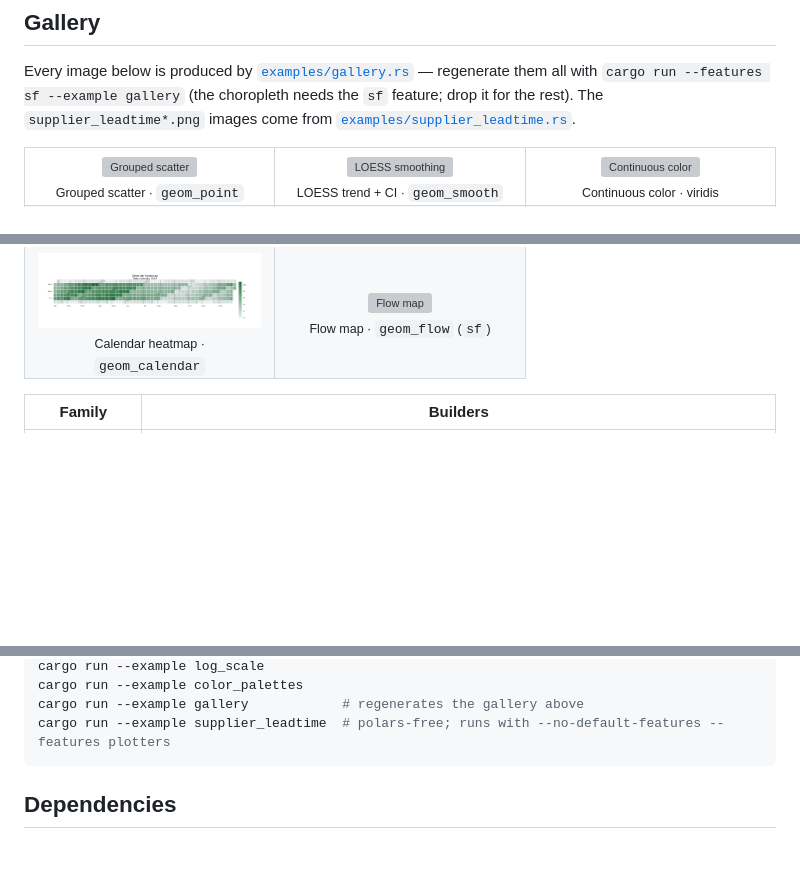
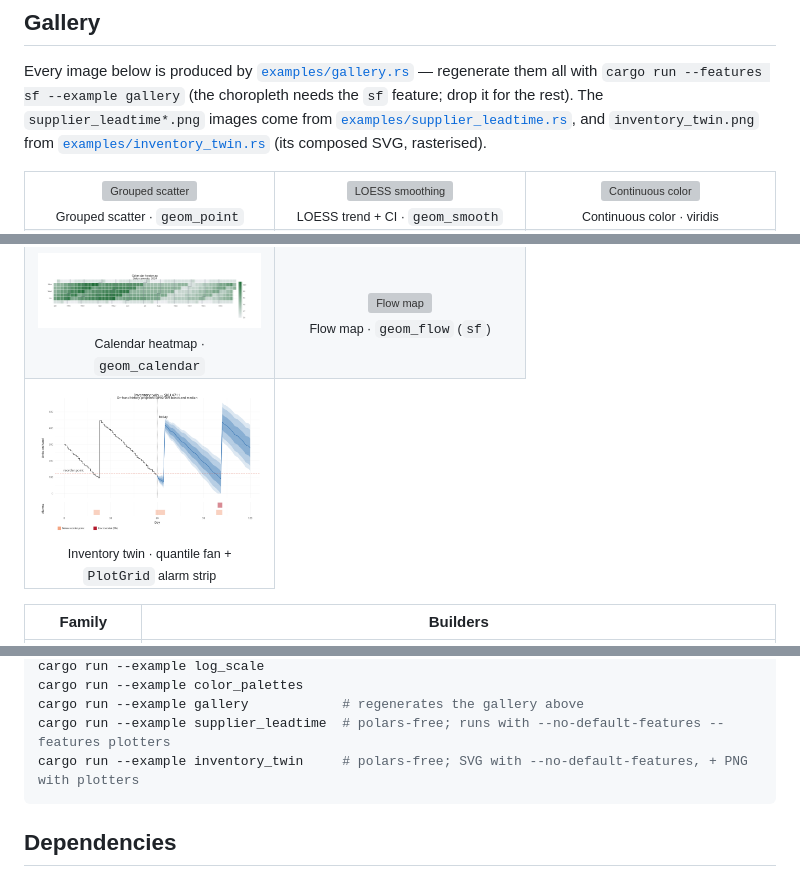
Before and after one commit to sipemu/ggplot-rs, a Markdown page: README.md, 3 parts joined by grey strips. Rendered like a GitHub page; pictures changed too: assets/gallery/inventory_twin.png (added); blank space fills up the shorter version; grey boxes are pictures that could not be loaded.

Commit message:
docs(example): inventory twin — nested quantile fan, step trajectory, alarm strip (#124)
Co-Authored-By: Claude Opus 5.5 (1M context) <noreply@anthropic.com>

````diff
--- a/README.md
+++ b/README.md
@@ -29,7 +29,9 @@ Every image below is produced by [`examples/gallery.rs`](examples/gallery.rs)
 regenerate them all with `cargo run --features sf --example gallery` (the
 choropleth needs the `sf` feature; drop it for the rest). The
 `supplier_leadtime*.png` images come from
-[`examples/supplier_leadtime.rs`](examples/supplier_leadtime.rs).
+[`examples/supplier_leadtime.rs`](examples/supplier_leadtime.rs), and
+`inventory_twin.png` from [`examples/inventory_twin.rs`](examples/inventory_twin.rs)
+(its composed SVG, rasterised).
 
 <table>
   <tr>
@@ -306,6 +308,12 @@ Highcharts-style chart types, each one layer in the grammar (tracked under the
     <td align="center" width="33%">
       <img src="assets/gallery/flow_map.png" width="260" alt="Flow map"><br>
       <sub>Flow map · <code>geom_flow</code> (<code>sf</code>)</sub>
+    </td>
+  </tr>
+  <tr>
+    <td align="center" width="33%">
+      <img src="assets/gallery/inventory_twin.png" width="260" alt="Inventory twin"><br>
+      <sub>Inventory twin · quantile fan + <code>PlotGrid</code> alarm strip</sub>
     </td>
   </tr>
 </table>
@@ -847,6 +855,7 @@ cargo run --example log_scale
 cargo run --example color_palettes
 cargo run --example gallery            # regenerates the gallery above
 cargo run --example supplier_leadtime  # polars-free; runs with --no-default-features --features plotters
+cargo run --example inventory_twin     # polars-free; SVG with --no-default-features, + PNG with plotters
 ```
 
 ## Dependencies
````
Also changed, not shown: 1 other file.
